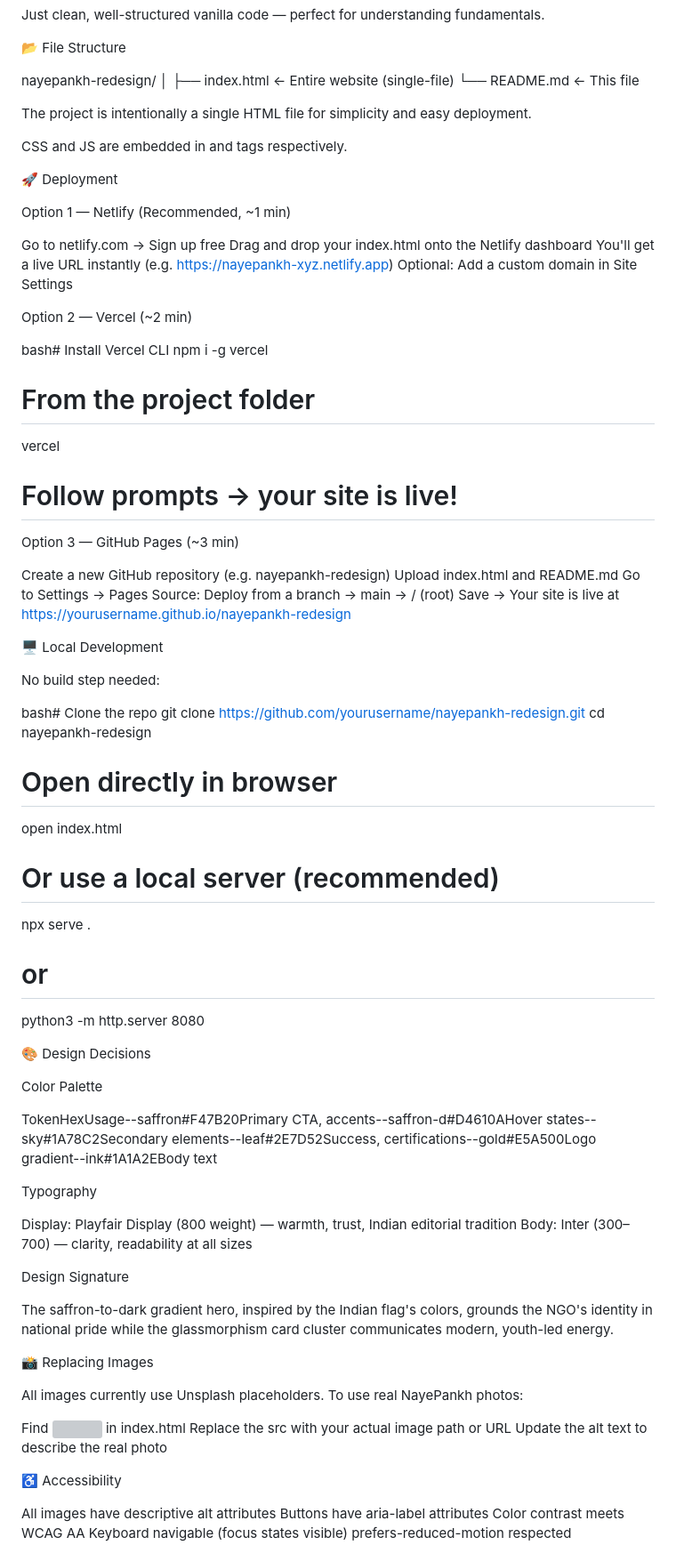
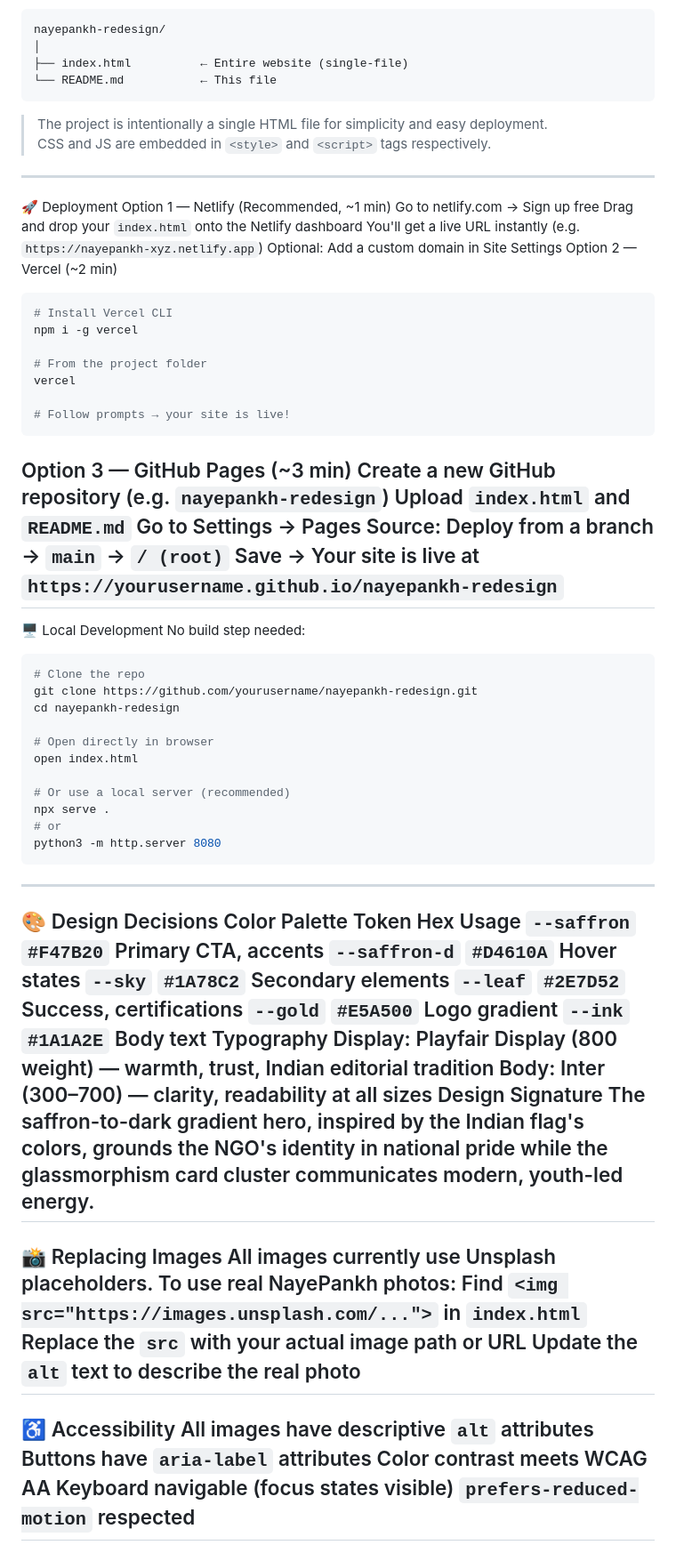
Before and after one commit to shrutirana26/nayepankh-foundation, a Markdown page: README.md, the part around one of its changes. Shown at 89% size. GitHub-like rendering; grey boxes are pictures that could not be loaded.

Commit message:
Revise README for project overview and features
Updated project details, features, and deployment instructions in README.

````diff
--- a/README.md
+++ b/README.md
@@ -71,52 +66,37 @@ nayepankh-redesign/
 │
 ├── index.html          ← Entire website (single-file)
 └── README.md           ← This file
-
-
-The project is intentionally a single HTML file for simplicity and easy deployment.
-
-CSS and JS are embedded in <style> and <script> tags respectively.
-
-
-
-
+```
+> The project is intentionally a single HTML file for simplicity and easy deployment.
+> CSS and JS are embedded in `<style>` and `<script>` tags respectively.
+---
 🚀 Deployment
-
 Option 1 — Netlify (Recommended, ~1 min)
-
-
 Go to netlify.com → Sign up free
-Drag and drop your index.html onto the Netlify dashboard
-You'll get a live URL instantly (e.g. https://nayepankh-xyz.netlify.app)
+Drag and drop your `index.html` onto the Netlify dashboard
+You'll get a live URL instantly (e.g. `https://nayepankh-xyz.netlify.app`)
 Optional: Add a custom domain in Site Settings
-
-
 Option 2 — Vercel (~2 min)
-
-bash# Install Vercel CLI
+```bash
+# Install Vercel CLI
 npm i -g vercel
 
 # From the project folder
 vercel
 
 # Follow prompts → your site is live!
-
+```
 Option 3 — GitHub Pages (~3 min)
-
-
-Create a new GitHub repository (e.g. nayepankh-redesign)
-Upload index.html and README.md
+Create a new GitHub repository (e.g. `nayepankh-redesign`)
+Upload `index.html` and `README.md`
 Go to Settings → Pages
-Source: Deploy from a branch → main → / (root)
-Save → Your site is live at https://yourusername.github.io/nayepankh-redesign
-
-
-
+Source: Deploy from a branch → `main` → `/ (root)`
+Save → Your site is live at `https://yourusername.github.io/nayepankh-redesign`
+---
 🖥️ Local Development
-
 No build step needed:
-
-bash# Clone the repo
+```bash
+# Clone the repo
 git clone https://github.com/yourusername/nayepankh-redesign.git
 cd nayepankh-redesign
 
@@ -127,46 +107,34 @@ open index.html
 npx serve .
 # or
 python3 -m http.server 8080
-
-
+```
+---
 🎨 Design Decisions
-
 Color Palette
-
-TokenHexUsage--saffron#F47B20Primary CTA, accents--saffron-d#D4610AHover states--sky#1A78C2Secondary elements--leaf#2E7D52Success, certifications--gold#E5A500Logo gradient--ink#1A1A2EBody text
-
+Token	Hex	Usage
+`--saffron`	`#F47B20`	Primary CTA, accents
+`--saffron-d`	`#D4610A`	Hover states
+`--sky`	`#1A78C2`	Secondary elements
+`--leaf`	`#2E7D52`	Success, certifications
+`--gold`	`#E5A500`	Logo gradient
+`--ink`	`#1A1A2E`	Body text
 Typography
-
-
 Display: Playfair Display (800 weight) — warmth, trust, Indian editorial tradition
 Body: Inter (300–700) — clarity, readability at all sizes
-
-
 Design Signature
-
 The saffron-to-dark gradient hero, inspired by the Indian flag's colors, grounds the NGO's identity in national pride while the glassmorphism card cluster communicates modern, youth-led energy.
-
-
+---
 📸 Replacing Images
-
 All images currently use Unsplash placeholders. To use real NayePankh photos:
-
-
-Find <img src="https://images.unsplash.com/..."> in index.html
-Replace the src with your actual image path or URL
-Update the alt text to describe the real photo
-
-
-
+Find `<img src="https://images.unsplash.com/...">` in `index.html`
+Replace the `src` with your actual image path or URL
+Update the `alt` text to describe the real photo
+---
 ♿ Accessibility
-
-
-All images have descriptive alt attributes
-Buttons have aria-label attributes
+All images have descriptive `alt` attributes
+Buttons have `aria-label` attributes
 Color contrast meets WCAG AA
 Keyboard navigable (focus states visible)
-prefers-reduced-motion respected
-
-
-
+`prefers-reduced-motion` respected
+---
 📝 Customization
````
Also changed, not shown: other parts of README.md (+46 -52 lines).
